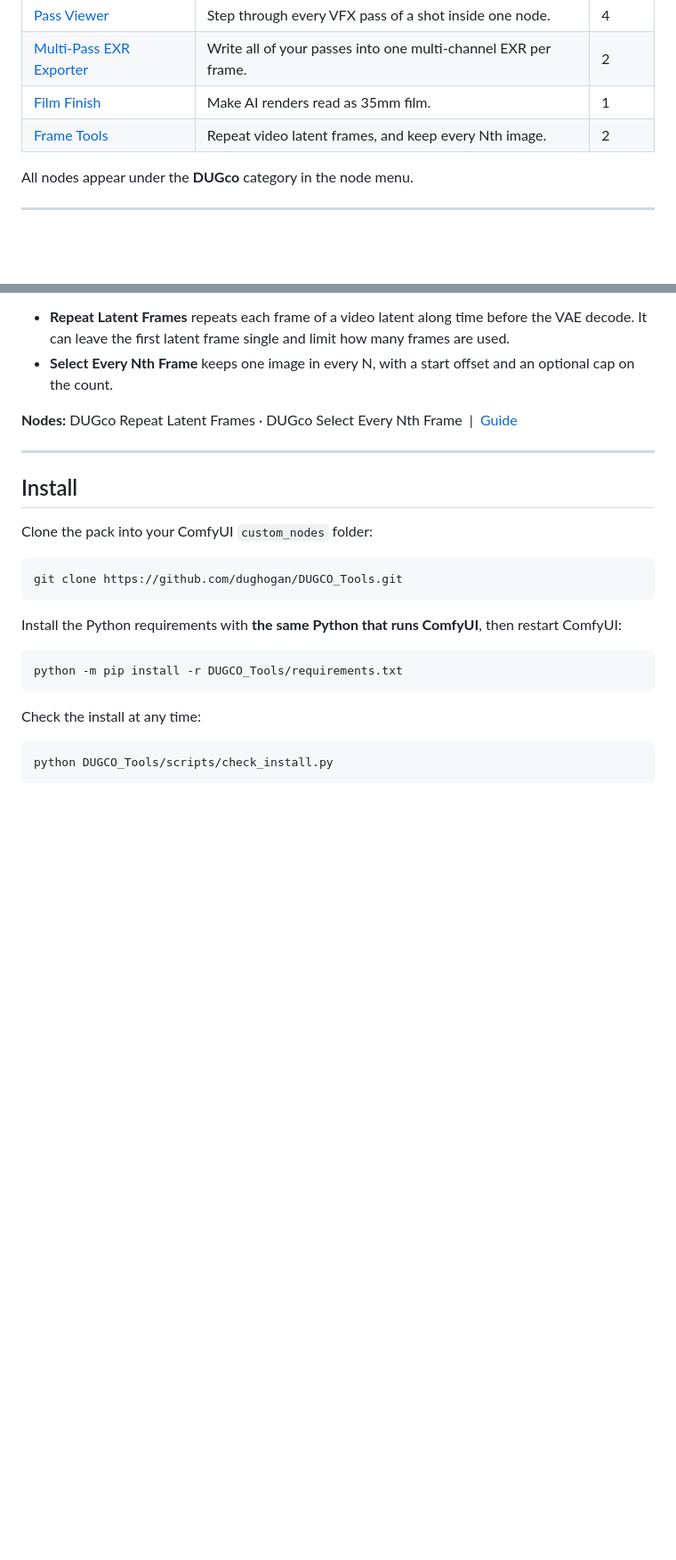
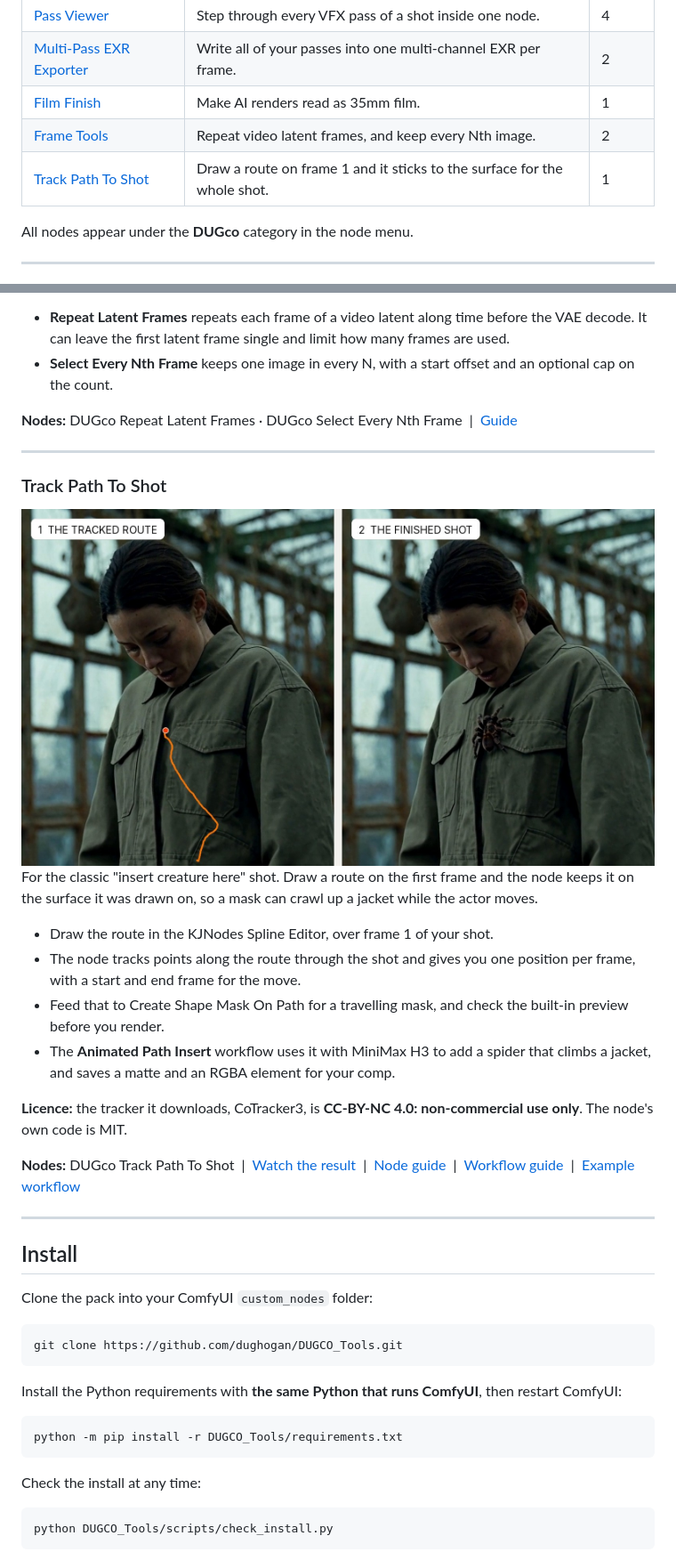
Before and after one commit to dughogan/DUGCO_Tools, a Markdown page: README.md, 2 parts joined by grey strips. Shown at 89% size. Drawn GitHub-style; pictures changed too: docs/images/track_path.jpg (added); blank space fills up the shorter version.

```diff
--- a/README.md
+++ b/README.md
@@ -16,6 +16,7 @@ A growing pack of custom nodes and workflows for [ComfyUI](https://github.com/co
 | [Multi-Pass EXR Exporter](#multi-pass-exr-exporter) | Write all of your passes into one multi-channel EXR per frame. | 2 |
 | [Film Finish](#film-finish) | Make AI renders read as 35mm film. | 1 |
 | [Frame Tools](#frame-tools) | Repeat video latent frames, and keep every Nth image. | 2 |
+| [Track Path To Shot](#track-path-to-shot) | Draw a route on frame 1 and it sticks to the surface for the whole shot. | 1 |
 
 All nodes appear under the **DUGco** category in the node menu.
 
@@ -83,6 +84,24 @@ Two small utilities with no model and no extra packages.
 
 ---
 
+### Track Path To Shot
+
+<img src="docs/images/track_path.jpg" alt="A route drawn on a jacket, tracked through the shot, and the spider MiniMax H3 painted along it" width="100%">
+
+For the classic "insert creature here" shot. Draw a route on the first frame and the node keeps it on the surface it was drawn on, so a mask can crawl up a jacket while the actor moves.
+
+- Draw the route in the KJNodes Spline Editor, over frame 1 of your shot.
+- The node tracks points along the route through the shot and gives you one position per frame, with a start and end frame for the move.
+- Feed that to Create Shape Mask On Path for a travelling mask, and check the built-in preview before you render.
+- The **Animated Path Insert** workflow uses it with MiniMax H3 to add a spider that climbs a jacket, and saves a matte and an RGBA element for your comp.
+
+**Licence:** the tracker it downloads, CoTracker3, is **CC-BY-NC 4.0: non-commercial use only**. The node's own code is MIT.
+
+**Nodes:** DUGco Track Path To Shot
+&nbsp;|&nbsp; [Watch the result](demos/animated_path_insert/demo.mp4) &nbsp;|&nbsp; [Node guide](docs/track_path.md) &nbsp;|&nbsp; [Workflow guide](docs/animated_path_insert.md) &nbsp;|&nbsp; [Example workflow](example_workflows/DUGco%20Animated%20Path%20Insert%20-%20MiniMax%20H3.json)
+
+---
+
 ## Install
 
 Clone the pack into your ComfyUI `custom_nodes` folder:
```
Also changed, not shown: other parts of README.md (+2 -0 lines), AGENTS.md (+6 -3 lines), docs/animated_path_insert.md (added, +78 -0 lines), docs/animated_path_insert_agents.md (added, +110 -0 lines), docs/track_path.md (added, +67 -0 lines), docs/images/animated_path_insert.jpg (added), 9 other files.
